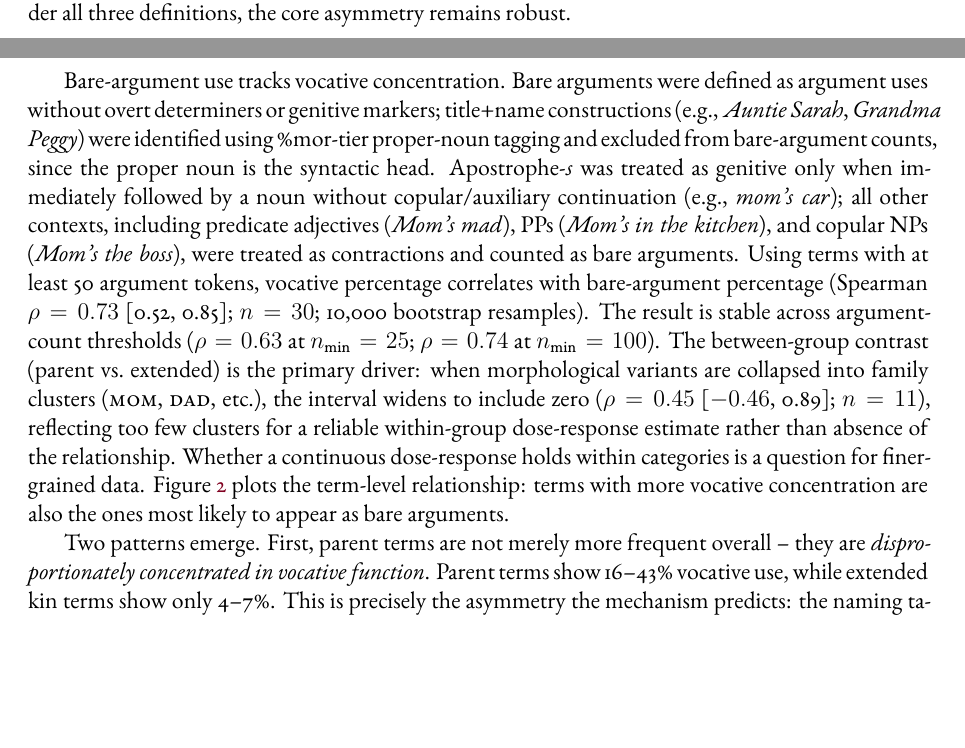
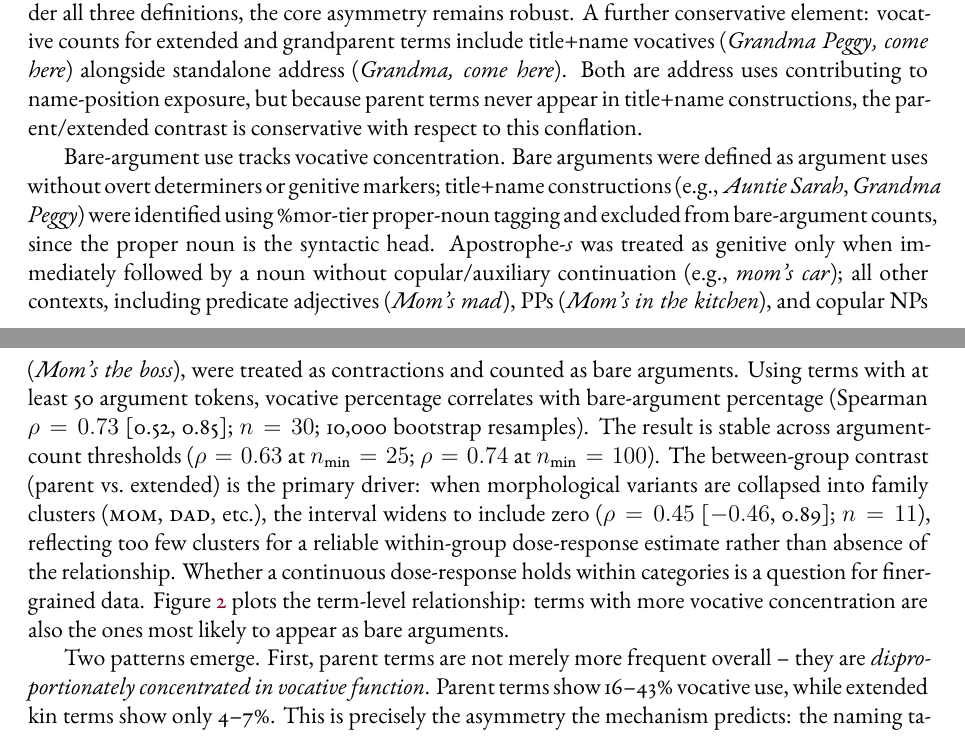
Before and after one commit to BrettRey/English_kinship_terms, a LaTeX paper (main.tex): two parts of pages 10 and 11 of 21, joined at a grey line, cut so that both start at the same text, the shorter picture padded with empty space. The pictures show the PDF file main.pdf that the author committed with the source.

Commit message:
Note conservative vocative measurement for extended/grandparent terms
Title+name vocatives (e.g., "Grandma Peggy, come here") inflate extended-
term vocative counts but don't affect parent terms, making the contrast
conservative.

Co-Authored-By: Claude Opus 4.6 <noreply@anthropic.com>

```diff
--- a/main.tex
+++ b/main.tex
@@ -250,7 +250,7 @@ Term & Vocative ppm & Argument ppm & Vocative \% \\
 \caption{Kinship term frequencies in CHILDES English-NA (per million words).}\label{tab:childes}
 \end{table}
 
-Because vocative detection is heuristic, I conducted a stratified manual check: 50 predicted vocatives and 50 predicted arguments for parent terms, and the same for extended terms. Table~\ref{tab:childes-qc} reports the resulting confusion counts; the two ambiguous extended cases were coded as vocative, a conservative choice that \emph{reduces} the parent/extended contrast. The extended-term heuristic shows a higher false positive rate (30\% of predicted vocatives were true arguments), primarily because extended kin terms appear comma-adjacent in appositive constructions (\mention{my aunt, Sarah}) rather than vocative function. Treating the heuristic as a noisy measurement, I estimate the positive predictive value (PPV) and false omission value (FOV) with beta priors and propagate uncertainty to corrected vocative rates. Here and below, \enquote{parent vocative rate} refers to the category-level rate after measurement-error correction, computed across all parent-term tokens from child speakers (*CHI tiers). The posterior implies a parent vocative rate of 41\% [32--51] versus 6.2\% [4.0--11.0] for extended kin, a difference of 35 points [25--45]. Figure~\ref{fig:childes-sensitivity} shows that the parent/extended contrast persists across alternative heuristic definitions. I compared the default heuristic (comma-adjacency or standalone utterance) against a \emph{strict} variant (comma-adjacency only) and a \emph{loose} variant (adding all utterance-initial kinship terms). Under all three definitions, the core asymmetry remains robust.
+Because vocative detection is heuristic, I conducted a stratified manual check: 50 predicted vocatives and 50 predicted arguments for parent terms, and the same for extended terms. Table~\ref{tab:childes-qc} reports the resulting confusion counts; the two ambiguous extended cases were coded as vocative, a conservative choice that \emph{reduces} the parent/extended contrast. The extended-term heuristic shows a higher false positive rate (30\% of predicted vocatives were true arguments), primarily because extended kin terms appear comma-adjacent in appositive constructions (\mention{my aunt, Sarah}) rather than vocative function. Treating the heuristic as a noisy measurement, I estimate the positive predictive value (PPV) and false omission value (FOV) with beta priors and propagate uncertainty to corrected vocative rates. Here and below, \enquote{parent vocative rate} refers to the category-level rate after measurement-error correction, computed across all parent-term tokens from child speakers (*CHI tiers). The posterior implies a parent vocative rate of 41\% [32--51] versus 6.2\% [4.0--11.0] for extended kin, a difference of 35 points [25--45]. Figure~\ref{fig:childes-sensitivity} shows that the parent/extended contrast persists across alternative heuristic definitions. I compared the default heuristic (comma-adjacency or standalone utterance) against a \emph{strict} variant (comma-adjacency only) and a \emph{loose} variant (adding all utterance-initial kinship terms). Under all three definitions, the core asymmetry remains robust. A further conservative element: vocative counts for extended and grandparent terms include title+name vocatives (\mention{Grandma Peggy, come here}) alongside standalone address (\mention{Grandma, come here}). Both are address uses contributing to name-position exposure, but because parent terms never appear in title+name constructions, the parent/extended contrast is conservative with respect to this conflation.
 
 \begin{table}[h]
 \centering
```
Also changed, not shown: main.pdf.
